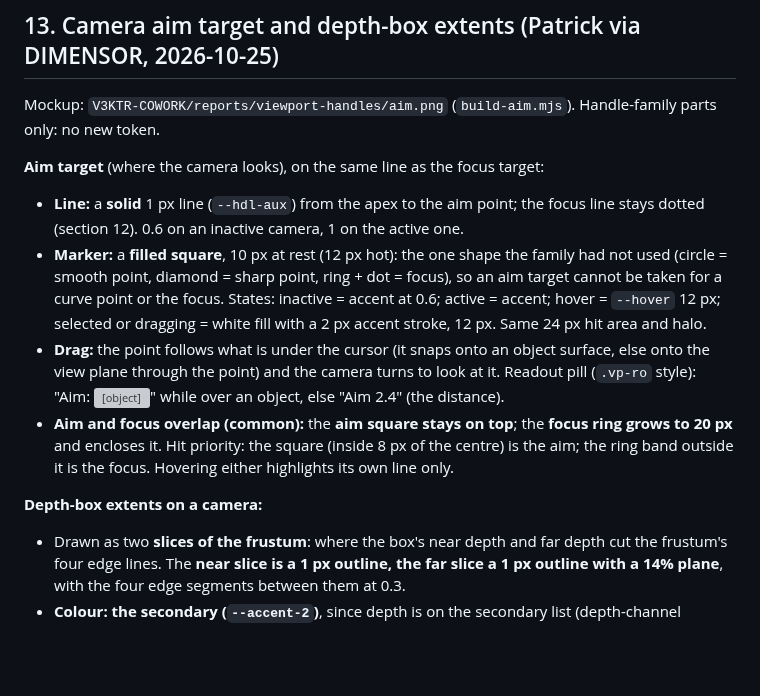
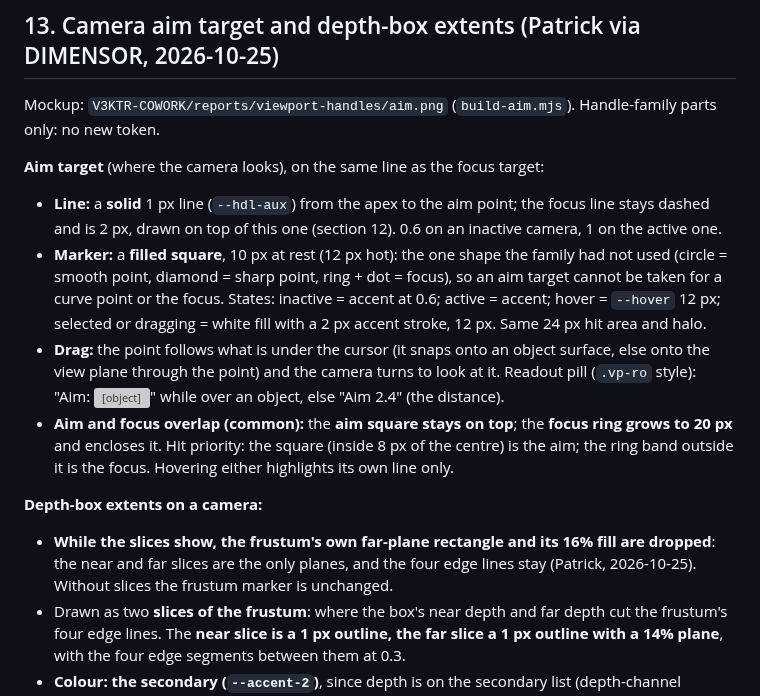
Before and after one commit to PTRKMRTN/V3KTR-design, a Markdown page: docs/VIEWPORT-HANDLES.md, the part around the change. Drawn GitHub-style; blank space fills up the shorter version; grey boxes are pictures that could not be loaded.

Commit message:
docs: focus line 2px on top of aim; frustum far plane dropped while depth slices show
Co-Authored-By: Claude Sonnet 5.5 <noreply@anthropic.com>

```diff
--- a/docs/VIEWPORT-HANDLES.md
+++ b/docs/VIEWPORT-HANDLES.md
@@ -92,12 +92,13 @@ Built only from the D58 parts; no new token.
 Mockup: `V3KTR-COWORK/reports/viewport-handles/aim.png` (`build-aim.mjs`). Handle-family parts only: no new token.
 
 **Aim target** (where the camera looks), on the same line as the focus target:
-- **Line:** a **solid** 1 px line (`--hdl-aux`) from the apex to the aim point; the focus line stays dotted (section 12). 0.6 on an inactive camera, 1 on the active one.
+- **Line:** a **solid** 1 px line (`--hdl-aux`) from the apex to the aim point; the focus line stays dashed and is 2 px, drawn on top of this one (section 12). 0.6 on an inactive camera, 1 on the active one.
 - **Marker:** a **filled square**, 10 px at rest (12 px hot): the one shape the family had not used (circle = smooth point, diamond = sharp point, ring + dot = focus), so an aim target cannot be taken for a curve point or the focus. States: inactive = accent at 0.6; active = accent; hover = `--hover` 12 px; selected or dragging = white fill with a 2 px accent stroke, 12 px. Same 24 px hit area and halo.
 - **Drag:** the point follows what is under the cursor (it snaps onto an object surface, else onto the view plane through the point) and the camera turns to look at it. Readout pill (`.vp-ro` style): "Aim: <object name>" while over an object, else "Aim 2.4" (the distance).
 - **Aim and focus overlap (common):** the **aim square stays on top**; the **focus ring grows to 20 px** and encloses it. Hit priority: the square (inside 8 px of the centre) is the aim; the ring band outside it is the focus. Hovering either highlights its own line only.
 
 **Depth-box extents on a camera:**
+- **While the slices show, the frustum's own far-plane rectangle and its 16% fill are dropped**: the near and far slices are the only planes, and the four edge lines stay (Patrick, 2026-10-25). Without slices the frustum marker is unchanged.
 - Drawn as two **slices of the frustum**: where the box's near depth and far depth cut the frustum's four edge lines. The **near slice is a 1 px outline, the far slice a 1 px outline with a 14% plane**, with the four edge segments between them at 0.3.
 - **Colour: the secondary (`--accent-2`)**, since depth is on the secondary list (depth-channel marks). Labels "near 0.4" and "far 1.6" in `--accent-2-hover`, mono 9.5 px.
 - **Shown** for the selected camera, and for the active camera while a depth-box effect is selected; hidden with the Cameras overlay. Never rendered.
```
